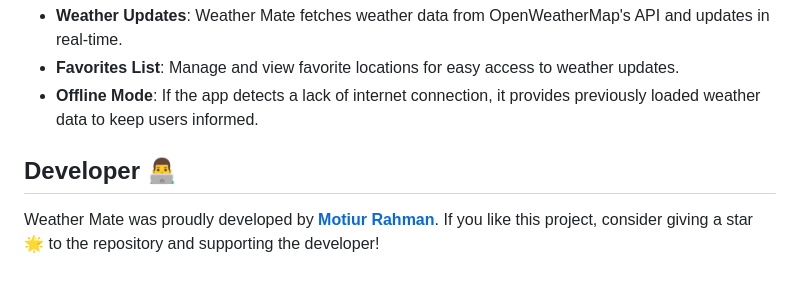
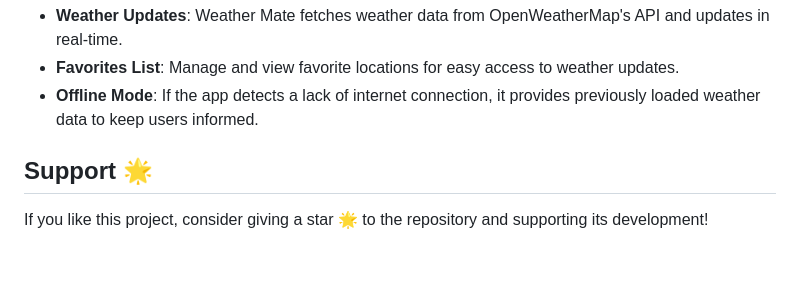
Before and after one commit to MotiurRahmanSany/weather-mate, a Markdown page: README.md, the part around the change. GitHub-like rendering.

```diff
--- a/README.md
+++ b/README.md
@@ -74,6 +74,6 @@ To run Weather Mate from the source code:
 - **Favorites List**: Manage and view favorite locations for easy access to weather updates.
 - **Offline Mode**: If the app detects a lack of internet connection, it provides previously loaded weather data to keep users informed.
 
-## Developer 👨‍💻
+## Support 🌟
 
-Weather Mate was proudly developed by **[Motiur Rahman](https://www.linkedin.com/in/motiur-rahman-sany-405506272/)**. If you like this project, consider giving a star 🌟 to the repository and supporting the developer!
+If you like this project, consider giving a star 🌟 to the repository and supporting its development!
```
